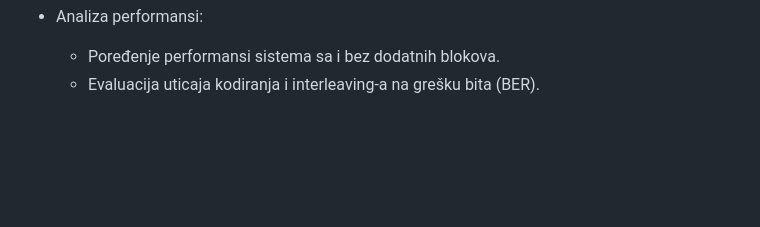
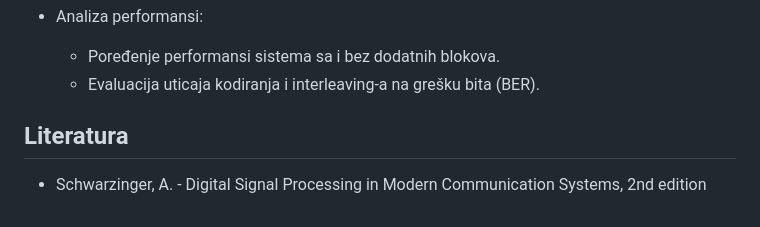
Before and after one commit to skeranovic1/80211a-primopredajnik, a Markdown page: README.md, the part around the change. Rendered like a GitHub page; blank space fills up the shorter version.

Commit message:
Dodavanje literature

```diff
--- a/README.md
+++ b/README.md
@@ -110,3 +110,6 @@ Pokretanje testiranja:
 - Analiza performansi:
   - Poređenje performansi sistema sa i bez dodatnih blokova.
   - Evaluacija uticaja kodiranja i interleaving-a na grešku bita (BER).
+
+## Literatura
+- Schwarzinger, A. - Digital Signal Processing in Modern Communication Systems, 2nd edition
```
